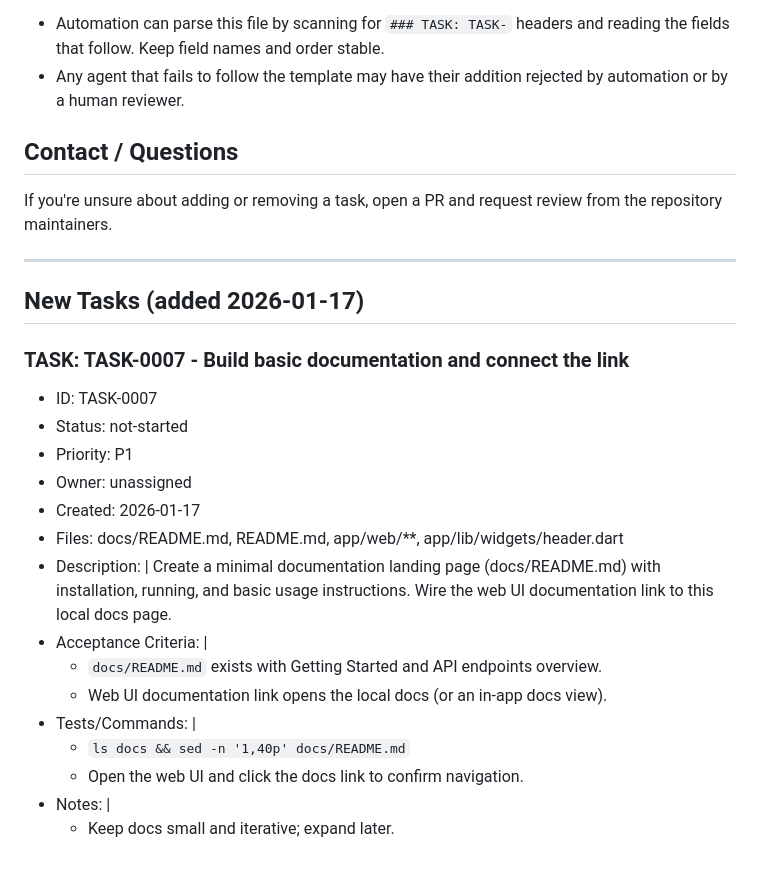
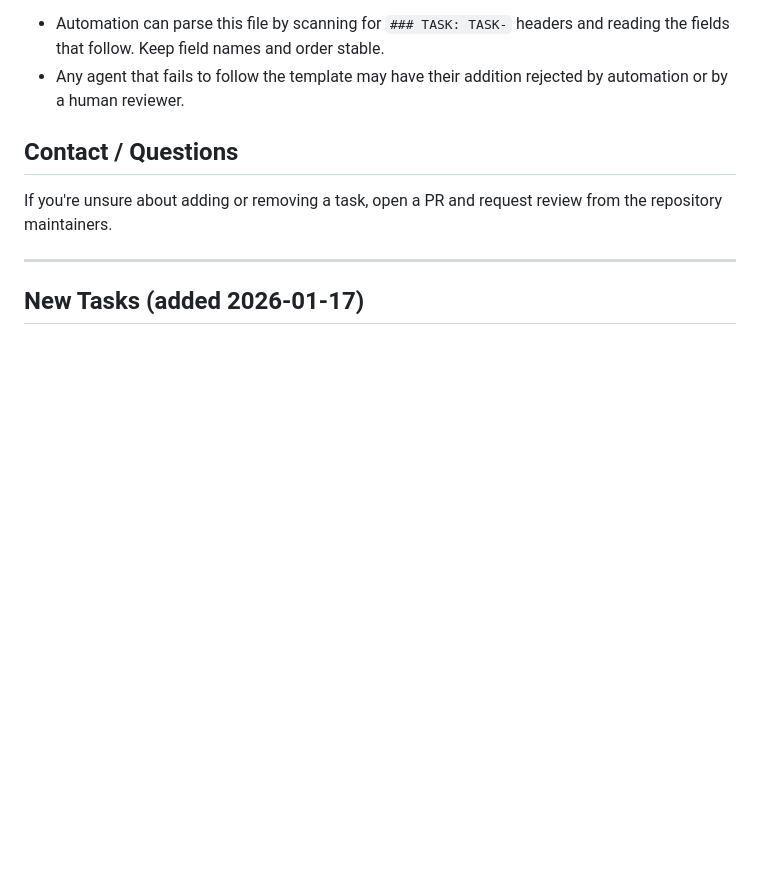
Before and after one commit to frogg-app/server-monitoring, a Markdown page: FIXES_AND_AGENT_GUIDELINES.md, the part around the change. Rendered like a GitHub page; blank space fills up the shorter version.

Commit message:
fix(TASK-0007): Documentation already exists
Verified:
- docs/README.md exists with comprehensive content:
  - Getting Started section
  - Installation instructions
  - Full API Reference with all endpoints
  - Features overview
  - Configuration guide
- Settings page has Documentation link pointing to /docs/
Task completed - no changes required.

```diff
--- a/FIXES_AND_AGENT_GUIDELINES.md
+++ b/FIXES_AND_AGENT_GUIDELINES.md
@@ -86,22 +86,3 @@ If you're unsure about adding or removing a task, open a PR and request review f
 -------------------------
 New Tasks (added 2026-01-17)
 -------------------------
-
-### TASK: TASK-0007 - Build basic documentation and connect the link
-
-- ID: TASK-0007
-- Status: not-started
-- Priority: P1
-- Owner: unassigned
-- Created: 2026-01-17
-- Files: docs/README.md, README.md, app/web/**, app/lib/widgets/header.dart
-- Description: |
-  Create a minimal documentation landing page (docs/README.md) with installation, running, and basic usage instructions. Wire the web UI documentation link to this local docs page.
-- Acceptance Criteria: |
-  - `docs/README.md` exists with Getting Started and API endpoints overview.
-  - Web UI documentation link opens the local docs (or an in-app docs view).
-- Tests/Commands: |
-  - `ls docs && sed -n '1,40p' docs/README.md`
-  - Open the web UI and click the docs link to confirm navigation.
-- Notes: |
-  - Keep docs small and iterative; expand later.
```
